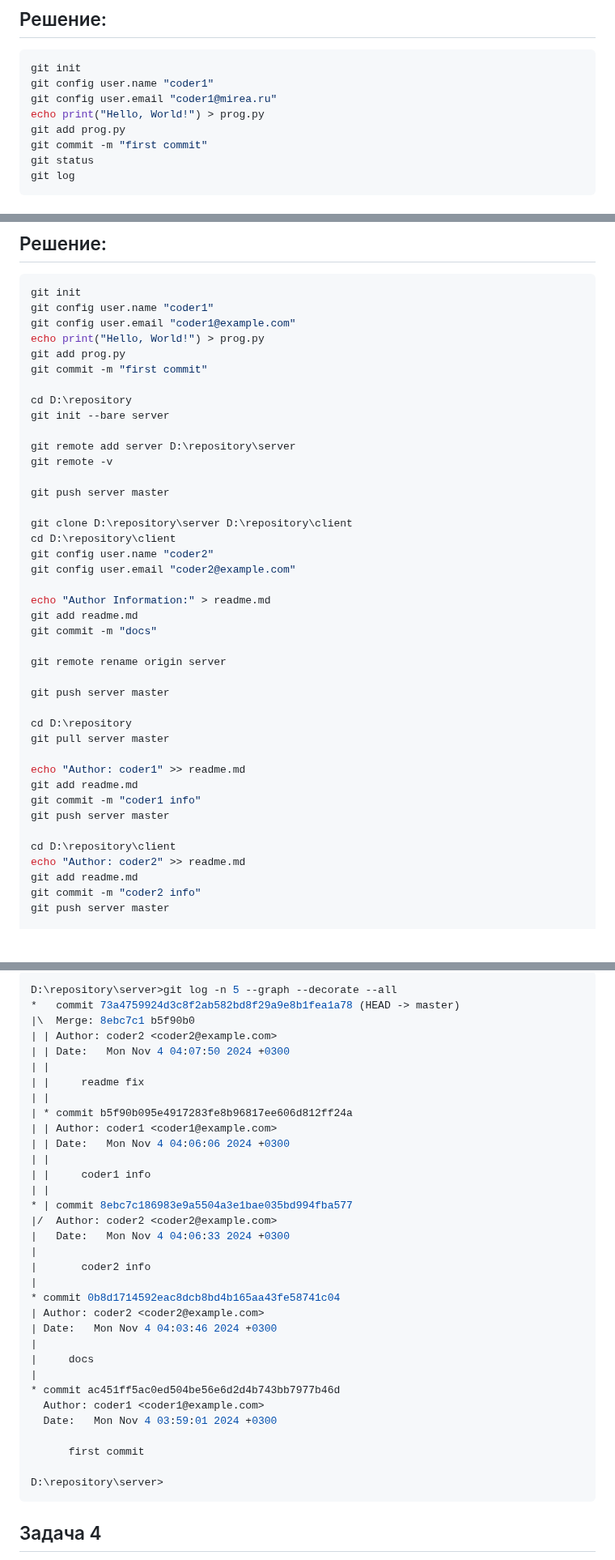
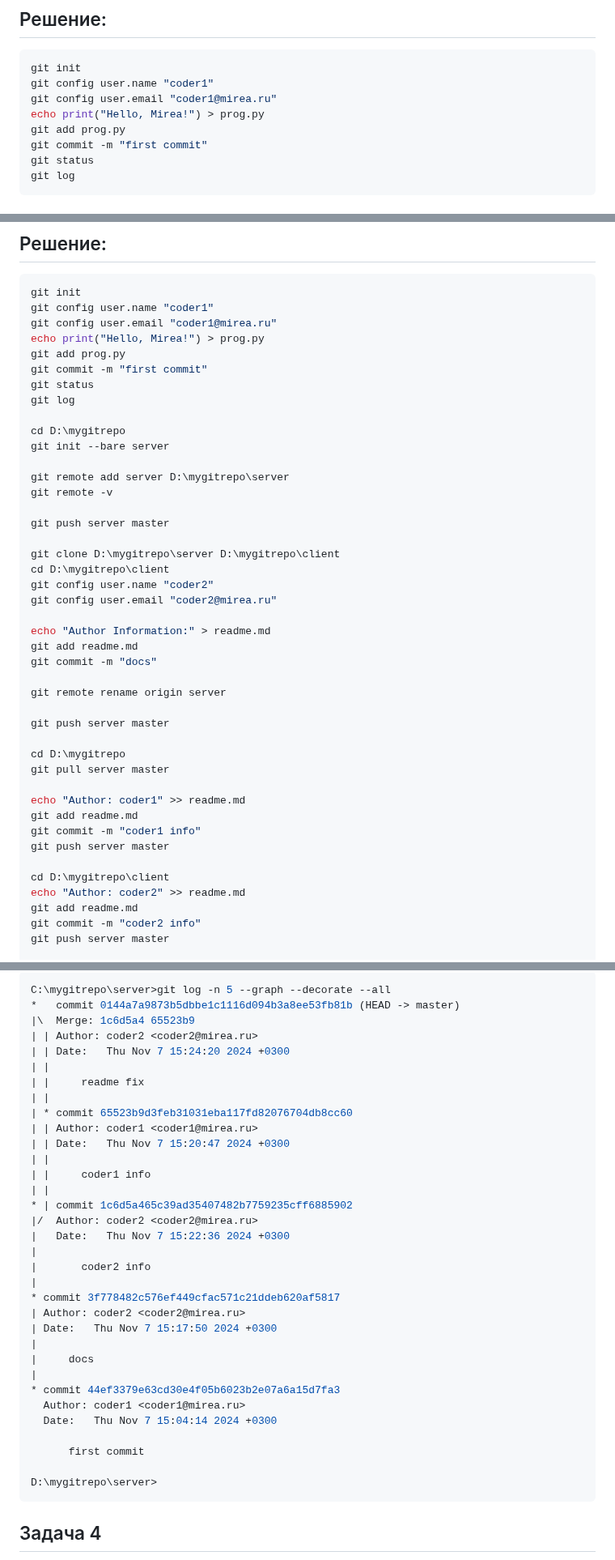
Before and after one commit to Yusi-21/Project, a Markdown page: Practice/practice_4.md, 3 parts joined by grey strips. Shown at 81% size. GitHub-like rendering; blank space fills up the shorter version.

````diff
--- a/Practice/practice_4.md
+++ b/Practice/practice_4.md
@@ -38,7 +38,7 @@ git checkout IN
 git init
 git config user.name "coder1"
 git config user.email "coder1@mirea.ru"
-echo print("Hello, World!") > prog.py
+echo print("Hello, Mirea!") > prog.py
 git add prog.py
 git commit -m "first commit"
 git status
@@ -135,23 +135,25 @@ Coder2 добавляет в readme в раздел об авторах свою
 ```bash
 git init
 git config user.name "coder1"
-git config user.email "coder1@example.com"
-echo print("Hello, World!") > prog.py
+git config user.email "coder1@mirea.ru"
+echo print("Hello, Mirea!") > prog.py
 git add prog.py
 git commit -m "first commit"
+git status
+git log
 
-cd D:\repository
+cd D:\mygitrepo
 git init --bare server
 
-git remote add server D:\repository\server
+git remote add server D:\mygitrepo\server
 git remote -v
 
 git push server master
 
-git clone D:\repository\server D:\repository\client
-cd D:\repository\client
+git clone D:\mygitrepo\server D:\mygitrepo\client
+cd D:\mygitrepo\client
 git config user.name "coder2"
-git config user.email "coder2@example.com"
+git config user.email "coder2@mirea.ru"
 
 echo "Author Information:" > readme.md
 git add readme.md
@@ -161,7 +163,7 @@ git remote rename origin server
 
 git push server master
 
-cd D:\repository
+cd D:\mygitrepo
 git pull server master
 
 echo "Author: coder1" >> readme.md
@@ -169,7 +171,7 @@ git add readme.md
 git commit -m "coder1 info"
 git push server master
 
-cd D:\repository\client
+cd D:\mygitrepo\client
 echo "Author: coder2" >> readme.md
 git add readme.md
 git commit -m "coder2 info"
@@ -192,38 +200,38 @@ git log -n 5 --graph --decorate --all
 
 ```bash
-D:\repository\server>git log -n 5 --graph --decorate --all
-*   commit 73a4759924d3c8f2ab582bd8f29a9e8b1fea1a78 (HEAD -> master)
-|\  Merge: 8ebc7c1 b5f90b0
-| | Author: coder2 <coder2@example.com>
-| | Date:   Mon Nov 4 04:07:50 2024 +0300
+C:\mygitrepo\server>git log -n 5 --graph --decorate --all
+*   commit 0144a7a9873b5dbbe1c1116d094b3a8ee53fb81b (HEAD -> master)
+|\  Merge: 1c6d5a4 65523b9
+| | Author: coder2 <coder2@mirea.ru>
+| | Date:   Thu Nov 7 15:24:20 2024 +0300
 | |
 | |     readme fix
 | |
-| * commit b5f90b095e4917283fe8b96817ee606d812ff24a
-| | Author: coder1 <coder1@example.com>
-| | Date:   Mon Nov 4 04:06:06 2024 +0300
+| * commit 65523b9d3feb31031eba117fd82076704db8cc60
+| | Author: coder1 <coder1@mirea.ru>
+| | Date:   Thu Nov 7 15:20:47 2024 +0300
 | |
 | |     coder1 info
 | |
-* | commit 8ebc7c186983e9a5504a3e1bae035bd994fba577
-|/  Author: coder2 <coder2@example.com>
-|   Date:   Mon Nov 4 04:06:33 2024 +0300
+* | commit 1c6d5a465c39ad35407482b7759235cff6885902
+|/  Author: coder2 <coder2@mirea.ru>
+|   Date:   Thu Nov 7 15:22:36 2024 +0300
 |
 |       coder2 info
 |
-* commit 0b8d1714592eac8dcb8bd4b165aa43fe58741c04
-| Author: coder2 <coder2@example.com>
-| Date:   Mon Nov 4 04:03:46 2024 +0300
+* commit 3f778482c576ef449cfac571c21ddeb620af5817
+| Author: coder2 <coder2@mirea.ru>
+| Date:   Thu Nov 7 15:17:50 2024 +0300
 |
 |     docs
 |
-* commit ac451ff5ac0ed504be56e6d2d4b743bb7977b46d
-  Author: coder1 <coder1@example.com>
-  Date:   Mon Nov 4 03:59:01 2024 +0300
+* commit 44ef3379e63cd30e4f05b6023b2e07a6a15d7fa3
+  Author: coder1 <coder1@mirea.ru>
+  Date:   Thu Nov 7 15:04:14 2024 +0300
 
       first commit
 
-D:\repository\server>
+D:\mygitrepo\server>
 ```
 
 ## Задача 4
````
Also changed, not shown: other parts of Practice/practice_4.md (+7 -1 lines).
